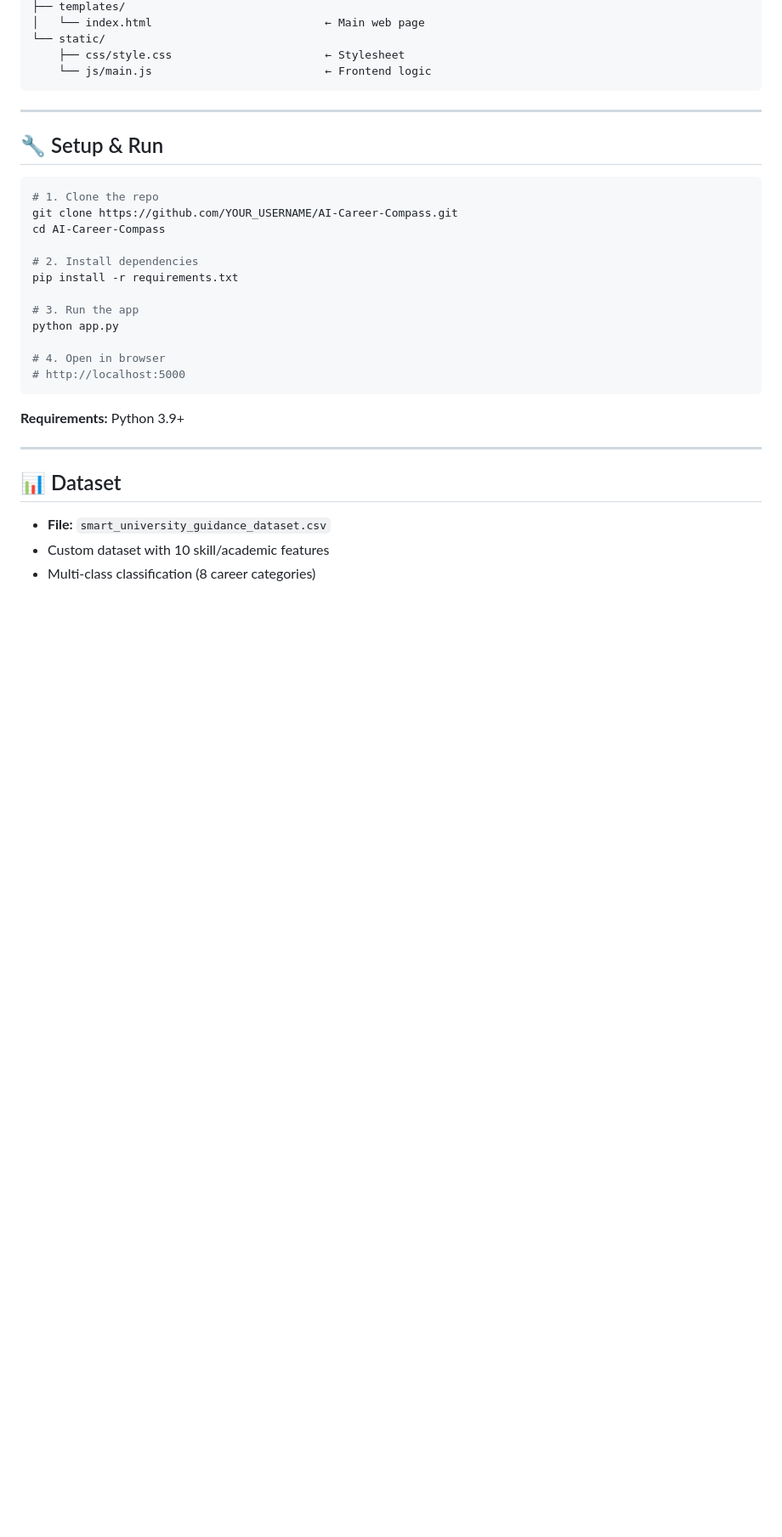
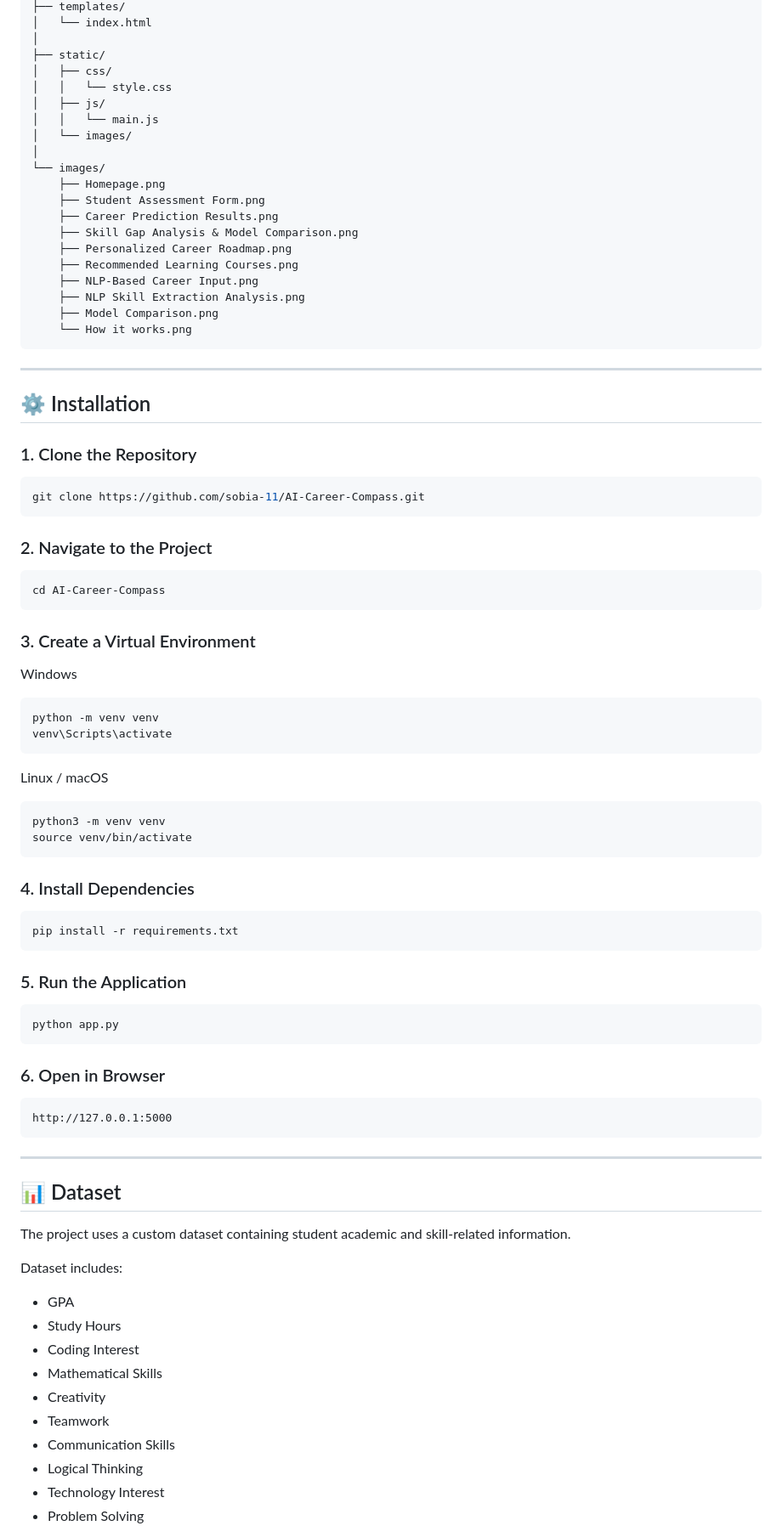
Before and after one commit to sobia-11/AI-Career-Compass, a Markdown page: README.md, the part around one of its changes. Shown at 85% size. Drawn GitHub-style; blank space fills up the shorter version.

````diff
--- a/README.md
+++ b/README.md
@@ -111,35 +214,92 @@ AI-Career-Compass/
 ├── templates/
-│   └── index.html                          ← Main web page
-└── static/
-    ├── css/style.css                       ← Stylesheet
-    └── js/main.js                          ← Frontend logic
+│   └── index.html
+│
+├── static/
+│   ├── css/
+│   │   └── style.css
+│   ├── js/
+│   │   └── main.js
+│   └── images/
+│
+└── images/
+    ├── Homepage.png
+    ├── Student Assessment Form.png
+    ├── Career Prediction Results.png
+    ├── Skill Gap Analysis & Model Comparison.png
+    ├── Personalized Career Roadmap.png
+    ├── Recommended Learning Courses.png
+    ├── NLP-Based Career Input.png
+    ├── NLP Skill Extraction Analysis.png
+    ├── Model Comparison.png
+    └── How it works.png
 ```
 
 ---
 
-## 🔧 Setup & Run
+## ⚙️ Installation
+
+### 1. Clone the Repository
 
 ```bash
-# 1. Clone the repo
-git clone https://github.com/YOUR_USERNAME/AI-Career-Compass.git
-cd AI-Career-Compass
-
-# 2. Install dependencies
-pip install -r requirements.txt
-
-# 3. Run the app
-python app.py
-
-# 4. Open in browser
-# http://localhost:5000
+git clone https://github.com/sobia-11/AI-Career-Compass.git
 ```
 
-**Requirements:** Python 3.9+
+### 2. Navigate to the Project
+
+```bash
+cd AI-Career-Compass
+```
+
+### 3. Create a Virtual Environment
+
+Windows
+
+```bash
+python -m venv venv
+venv\Scripts\activate
+```
+
+Linux / macOS
+
+```bash
+python3 -m venv venv
+source venv/bin/activate
+```
+
+### 4. Install Dependencies
+
+```bash
+pip install -r requirements.txt
+```
+
+### 5. Run the Application
+
+```bash
+python app.py
+```
+
+### 6. Open in Browser
+
+```
+http://127.0.0.1:5000
+```
 
 ---
 
 ## 📊 Dataset
 
-- **File:** `smart_university_guidance_dataset.csv`
-- Custom dataset with 10 skill/academic features
-- Multi-class classification (8 career categories)
+The project uses a custom dataset containing student academic and skill-related information.
+
+Dataset includes:
+
+- GPA
+- Study Hours
+- Coding Interest
+- Mathematical Skills
+- Creativity
+- Teamwork
+- Communication Skills
+- Logical Thinking
+- Technology Interest
+- Problem Solving
+
````
Also changed, not shown: other parts of README.md (+213 -69 lines).
